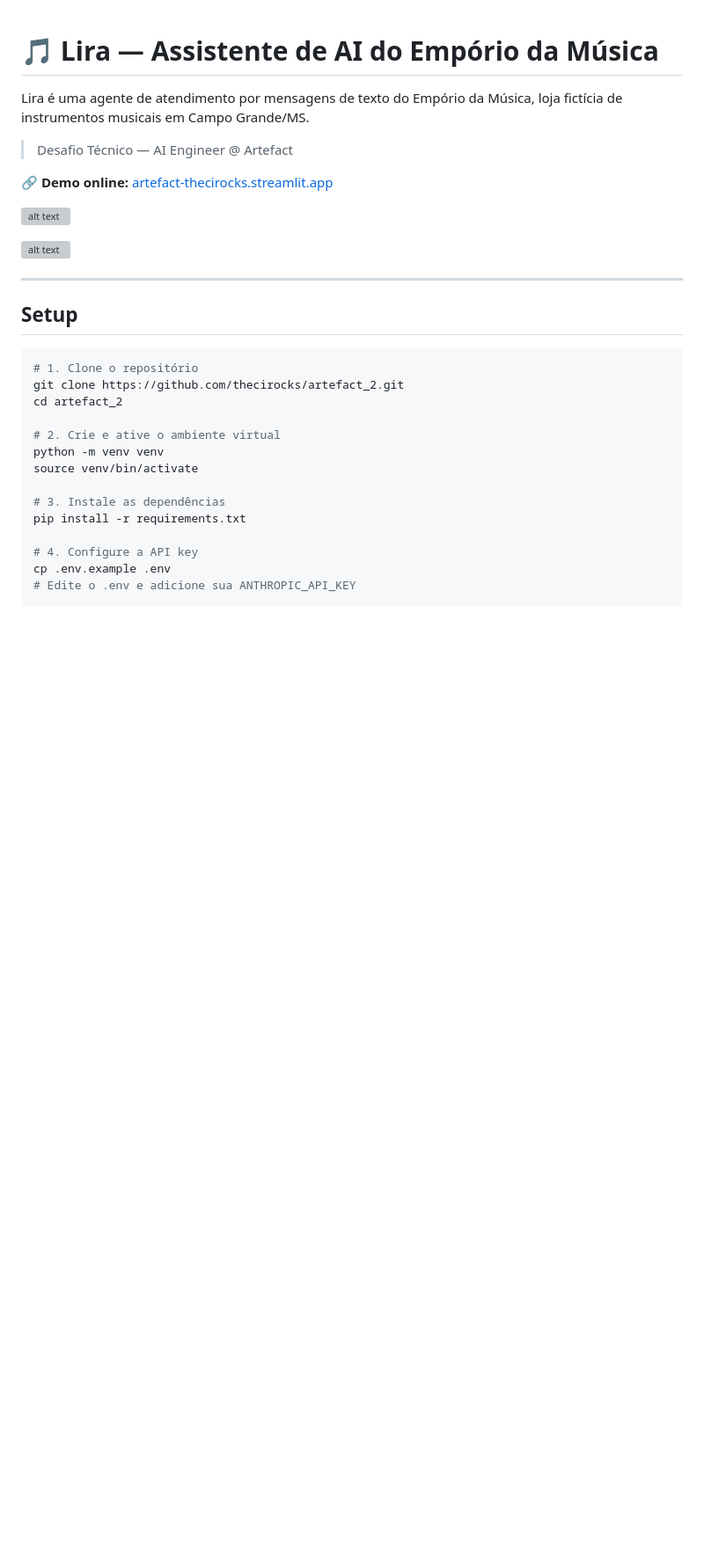
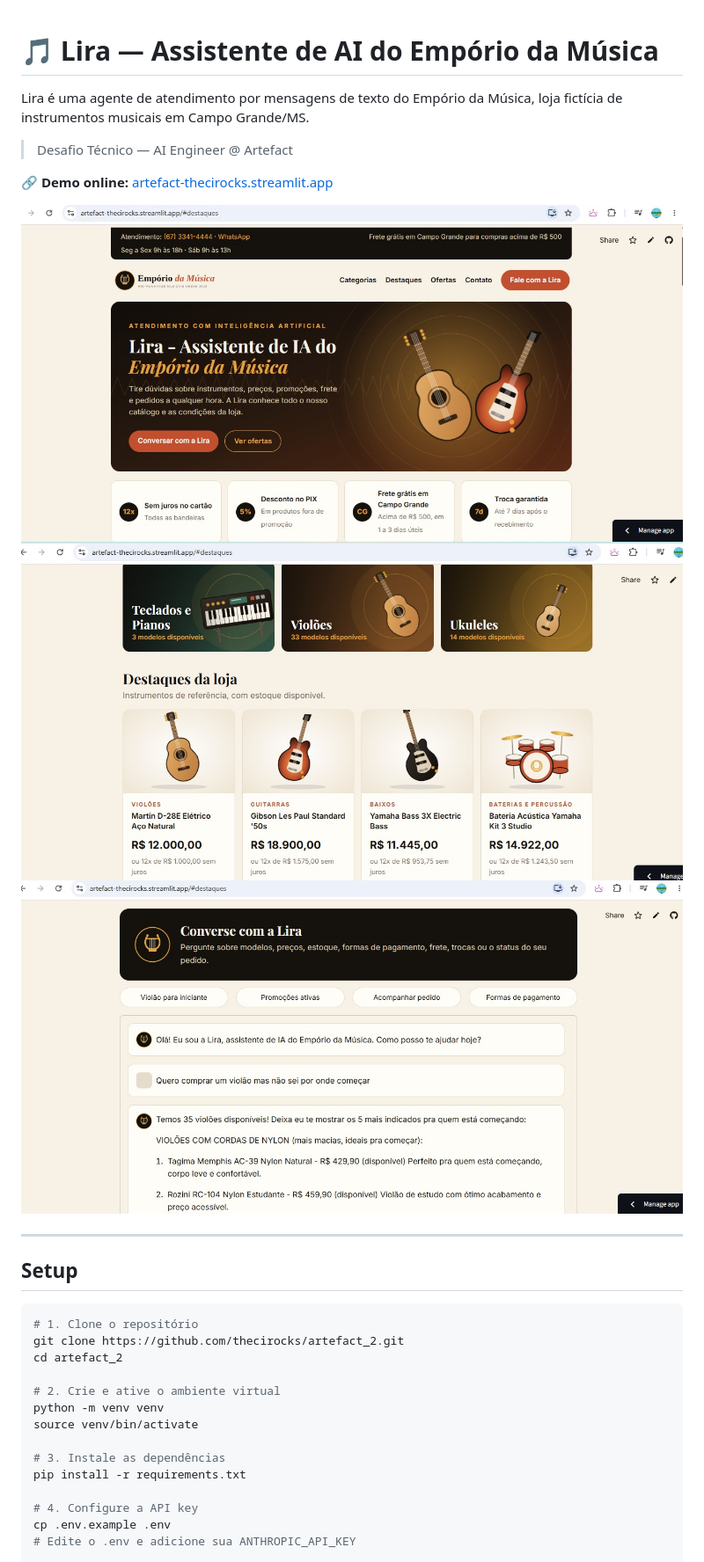
Before and after one commit to thecirocks/artefact_2, a Markdown page: README.md, the part around the change. Shown at 88% size. Drawn GitHub-style; pictures changed too: assets/Lira_1.jpg (added), assets/Lira_2.jpg (added), assets/Lira_3.jpg (added); blank space fills up the shorter version; grey boxes are pictures that could not be loaded.

Commit message:
add demo screenshots to README

```diff
--- a/README.md
+++ b/README.md
@@ -6,9 +6,9 @@ Lira é uma agente de atendimento por mensagens de texto do Empório da Música,
 
 🔗 **Demo online:** [artefact-thecirocks.streamlit.app](https://artefact-thecirocks.streamlit.app/)
 
-![alt text]({2FBA471A-CDAB-473D-AE30-5A50625F7EE0}.png)
-
-![alt text]({36E9F258-8A74-40DC-83F2-F8670E67A246}.png)
+![Lira - Catálogo](assets/Lira_1.jpg)
+![Lira - Conversa](assets/Lira_2.jpg)
+![Lira - Devolução](assets/Lira_3.jpg)
 
 ---
 
```
